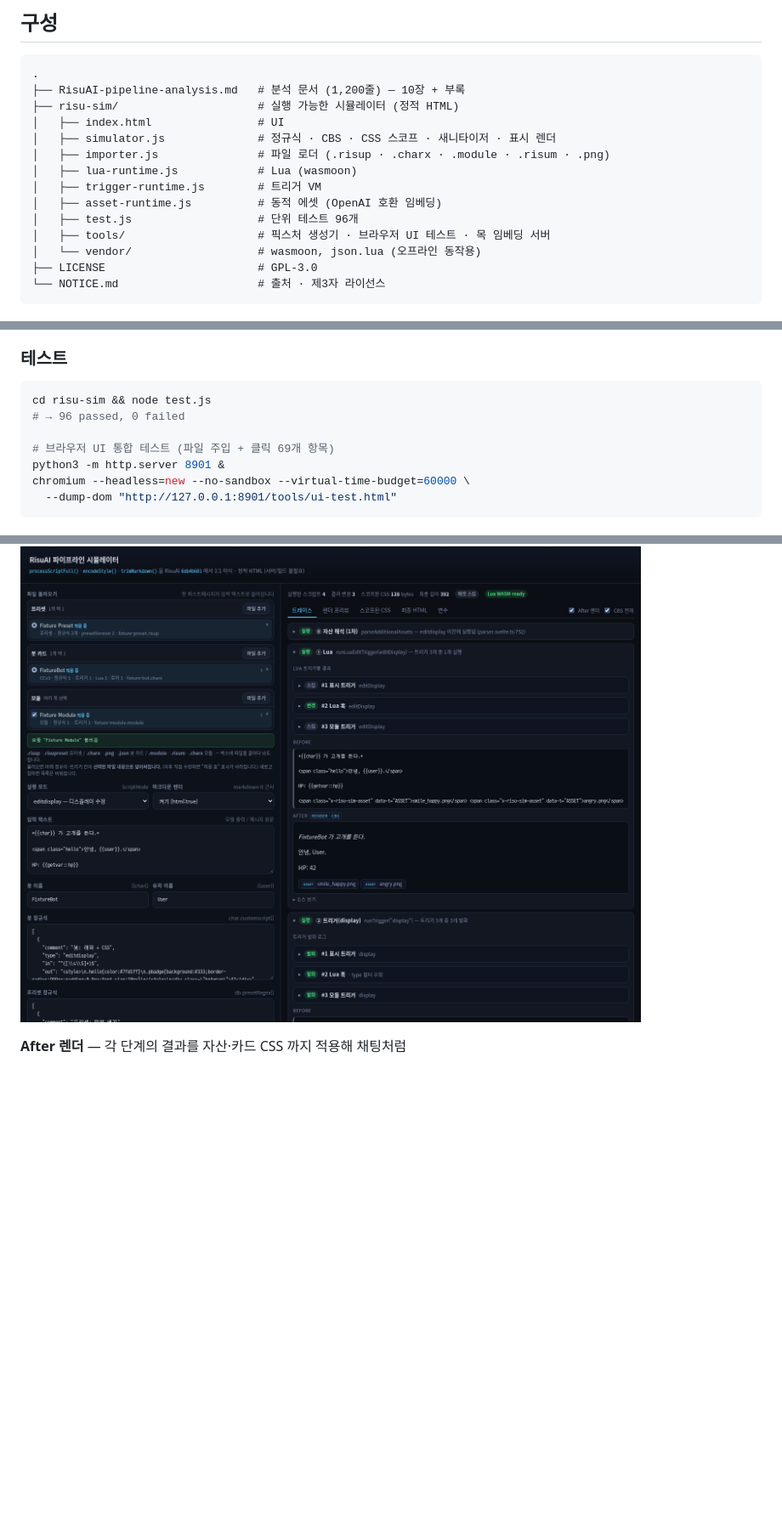
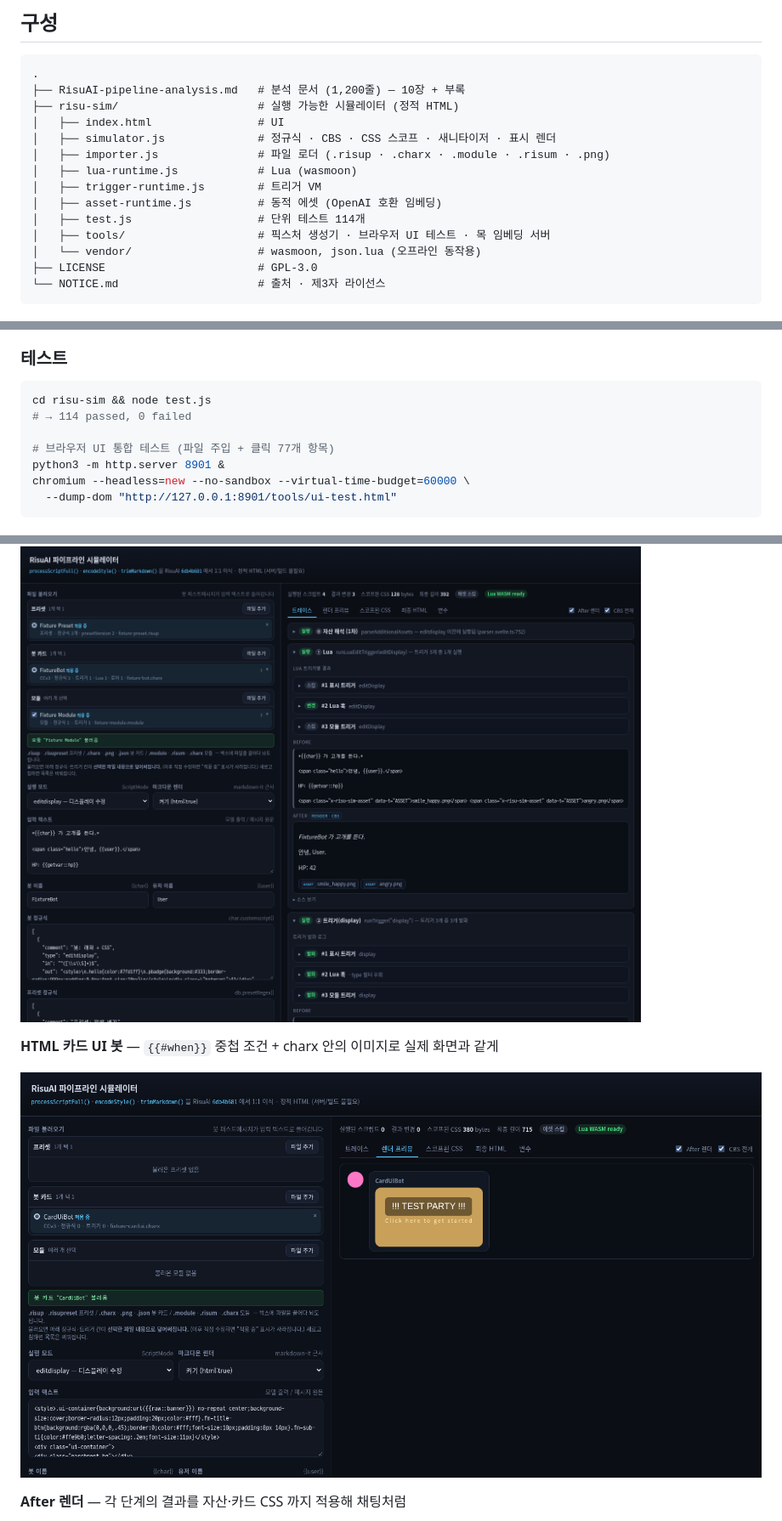
Before and after one commit to IHaBiS02/risuai-pipeline-simulator, a Markdown page: README.md, 3 parts joined by grey strips. Shown at 85% size. GitHub-like rendering; pictures changed too: risu-sim/shot-cardui.png (added); blank space fills up the shorter version.

````diff
--- a/README.md
+++ b/README.md
@@ -32,7 +32,7 @@ RisuAI 의 **메시지 처리 파이프라인**을 코드 레벨로 분석하고
 │   ├── lua-runtime.js            # Lua (wasmoon)
 │   ├── trigger-runtime.js        # 트리거 VM
 │   ├── asset-runtime.js          # 동적 에셋 (OpenAI 호환 임베딩)
-│   ├── test.js                   # 단위 테스트 96개
+│   ├── test.js                   # 단위 테스트 114개
 │   ├── tools/                    # 픽스처 생성기 · 브라우저 UI 테스트 · 목 임베딩 서버
 │   └── vendor/                   # wasmoon, json.lua (오프라인 동작용)
 ├── LICENSE                       # GPL-3.0
@@ -59,9 +59,9 @@ python3 -m http.server 8080
 
 ```bash
 cd risu-sim && node test.js
-# → 96 passed, 0 failed
+# → 114 passed, 0 failed
 
-# 브라우저 UI 통합 테스트 (파일 주입 + 클릭 69개 항목)
+# 브라우저 UI 통합 테스트 (파일 주입 + 클릭 77개 항목)
 python3 -m http.server 8901 &
 chromium --headless=new --no-sandbox --virtual-time-budget=60000 \
   --dump-dom "http://127.0.0.1:8901/tools/ui-test.html"
@@ -86,6 +86,10 @@ http://localhost:8080/?asset=1&assetUrl=http://127.0.0.1:8899/v1&assetModel=mock
 **파일 불러오기** — `.risup` / `.charx` / `.module` 을 끌어다 놓으면 프리셋·봇·모듈 칸이 채워집니다
 
 ![불러오기](risu-sim/shot-import.png)
+
+**HTML 카드 UI 봇** — `{{#when}}` 중첩 조건 + charx 안의 이미지로 실제 화면과 같게
+
+![카드 UI](risu-sim/shot-cardui.png)
 
 **After 렌더** — 각 단계의 결과를 자산·카드 CSS 까지 적용해 채팅처럼
 
````
Also changed, not shown: risu-sim/README.md (+14 -7 lines), 8 other files.
